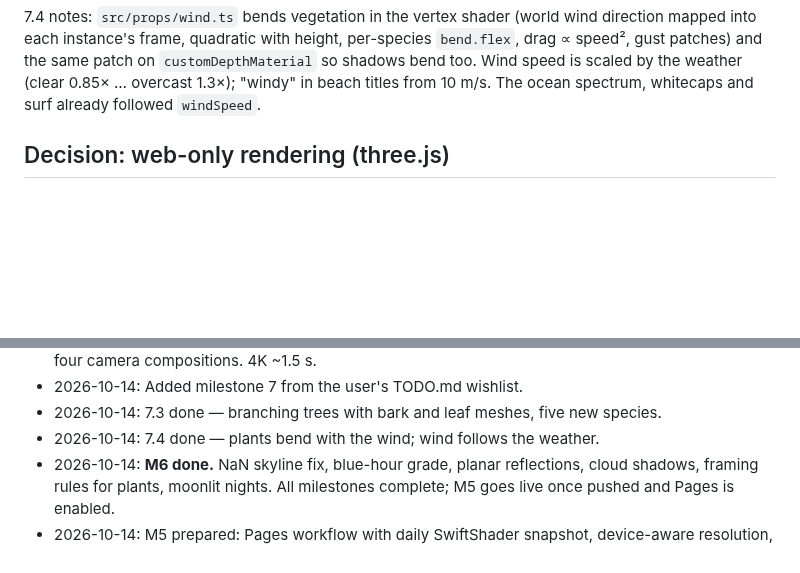
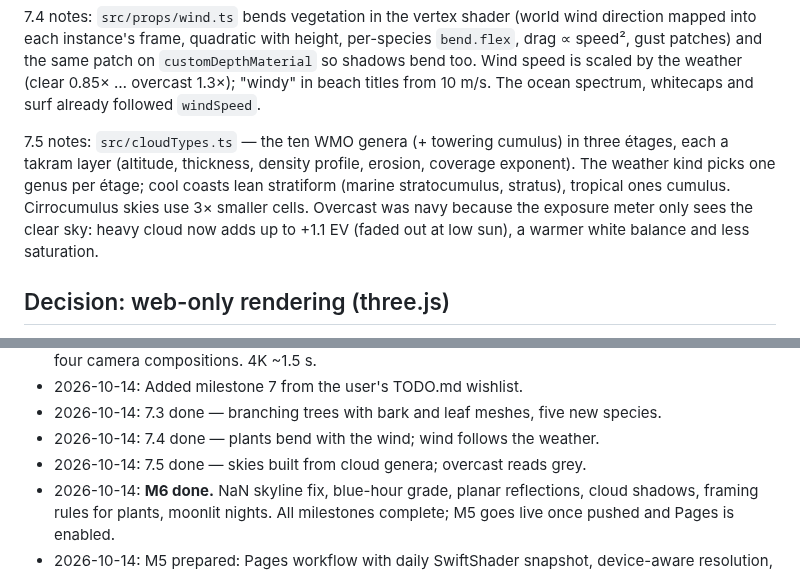
Before and after one commit to grandma67/amazing_sea_wallpaper, a Markdown page: PLAN.md, 2 parts joined by grey strips. Drawn GitHub-style; blank space fills up the shorter version.

Commit message:
Plan: 7.5 done
Co-Authored-By: Claude Opus 5.5 <noreply@anthropic.com>

```diff
--- a/PLAN.md
+++ b/PLAN.md
@@ -54,6 +54,13 @@ mapped into each instance's frame, quadratic with height, per-species `bend.flex
 gust patches) and the same patch on `customDepthMaterial` so shadows bend too. Wind speed is
 scaled by the weather (clear 0.85× … overcast 1.3×); "windy" in beach titles from 10 m/s. The
 ocean spectrum, whitecaps and surf already followed `windSpeed`.
+
+7.5 notes: `src/cloudTypes.ts` — the ten WMO genera (+ towering cumulus) in three étages,
+each a takram layer (altitude, thickness, density profile, erosion, coverage exponent). The
+weather kind picks one genus per étage; cool coasts lean stratiform (marine stratocumulus,
+stratus), tropical ones cumulus. Cirrocumulus skies use 3× smaller cells. Overcast was navy
+because the exposure meter only sees the clear sky: heavy cloud now adds up to +1.1 EV (faded
+out at low sun), a warmer white balance and less saturation.
 
 ## Decision: web-only rendering (three.js)
 
@@ -339,6 +346,7 @@ M2 findings:
 - 2026-10-14: Added milestone 7 from the user's TODO.md wishlist.
 - 2026-10-14: 7.3 done — branching trees with bark and leaf meshes, five new species.
 - 2026-10-14: 7.4 done — plants bend with the wind; wind follows the weather.
+- 2026-10-14: 7.5 done — skies built from cloud genera; overcast reads grey.
 - 2026-10-14: **M6 done.** NaN skyline fix, blue-hour grade, planar reflections, cloud shadows,
   framing rules for plants, moonlit nights. All milestones complete; M5 goes live once pushed
   and Pages is enabled.
```
Also changed, not shown: other parts of PLAN.md (+1 -1 lines).
